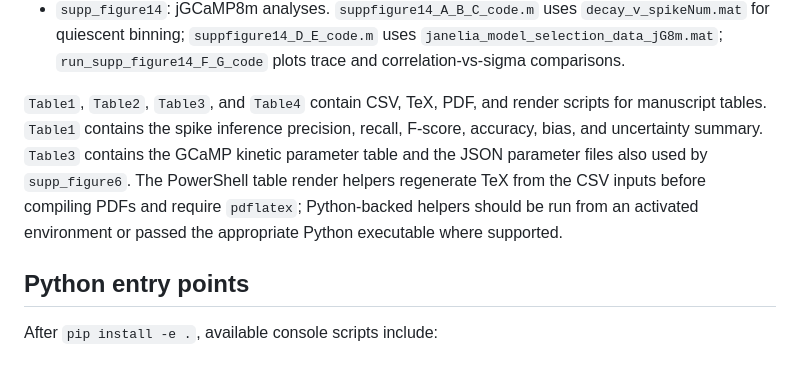
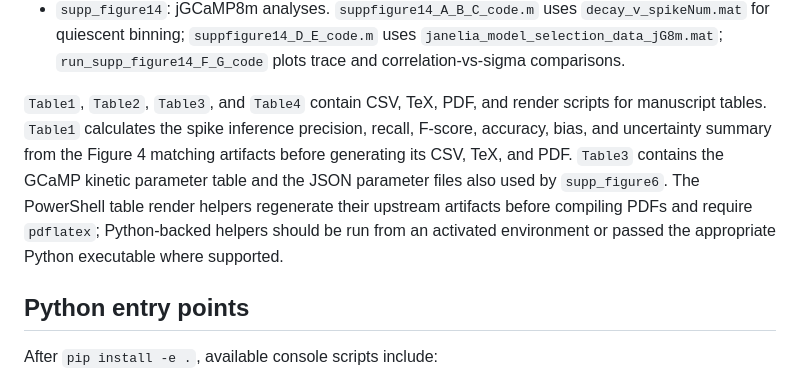
Before and after one commit to gerardjb/Figshare_NM_GCaMP, a Markdown page: README.md, the part around the change. Drawn GitHub-style.

```diff
--- a/README.md
+++ b/README.md
@@ -51,7 +51,7 @@ After that, run scripts from the repository root or from their figure directory.
 - `supp_figure13`: jGCaMP8f Janelia-parameter comparison. `suppfigure13_A_B_code.m` uses `janelia_model_selection_data_jG8f.mat`; `run_supp_figure13_C_D_code` plots trace and correlation-vs-sigma comparisons.
 - `supp_figure14`: jGCaMP8m analyses. `suppfigure14_A_B_C_code.m` uses `decay_v_spikeNum.mat` for quiescent binning; `suppfigure14_D_E_code.m` uses `janelia_model_selection_data_jG8m.mat`; `run_supp_figure14_F_G_code` plots trace and correlation-vs-sigma comparisons.
 
-`Table1`, `Table2`, `Table3`, and `Table4` contain CSV, TeX, PDF, and render scripts for manuscript tables. `Table1` contains the spike inference precision, recall, F-score, accuracy, bias, and uncertainty summary. `Table3` contains the GCaMP kinetic parameter table and the JSON parameter files also used by `supp_figure6`. The PowerShell table render helpers regenerate TeX from the CSV inputs before compiling PDFs and require `pdflatex`; Python-backed helpers should be run from an activated environment or passed the appropriate Python executable where supported.
+`Table1`, `Table2`, `Table3`, and `Table4` contain CSV, TeX, PDF, and render scripts for manuscript tables. `Table1` calculates the spike inference precision, recall, F-score, accuracy, bias, and uncertainty summary from the Figure 4 matching artifacts before generating its CSV, TeX, and PDF. `Table3` contains the GCaMP kinetic parameter table and the JSON parameter files also used by `supp_figure6`. The PowerShell table render helpers regenerate their upstream artifacts before compiling PDFs and require `pdflatex`; Python-backed helpers should be run from an activated environment or passed the appropriate Python executable where supported.
 
 ## Python entry points
 
```
